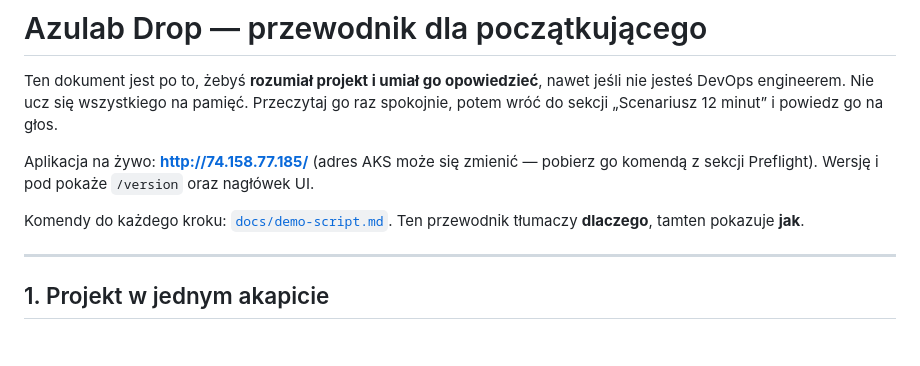
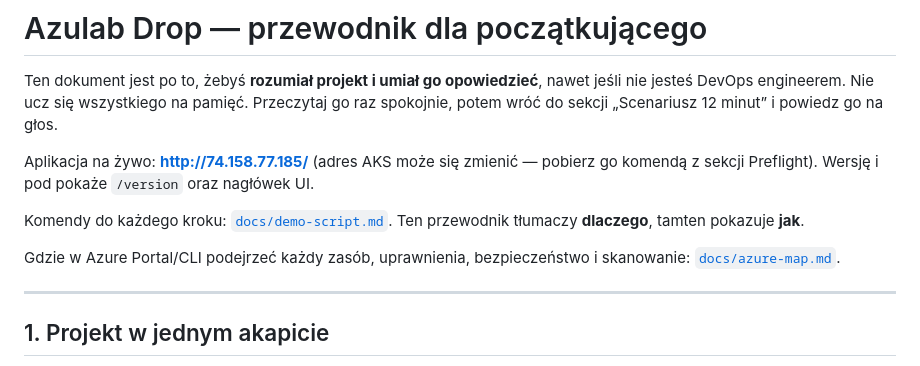
Before and after one commit to Fantazyoosh/azulab-fnt, a Markdown page: docs/presentation.md, the part around the change. Drawn GitHub-style; blank space fills up the shorter version.

```diff
--- a/docs/presentation.md
+++ b/docs/presentation.md
@@ -9,6 +9,9 @@ go komendą z sekcji Preflight). Wersję i pod pokaże `/version` oraz nagłówe
 
 Komendy do każdego kroku: [`docs/demo-script.md`](demo-script.md). Ten przewodnik
 tłumaczy **dlaczego**, tamten pokazuje **jak**.
+
+Gdzie w Azure Portal/CLI podejrzeć każdy zasób, uprawnienia, bezpieczeństwo
+i skanowanie: [`docs/azure-map.md`](azure-map.md).
 
 ---
 
```
Also changed, not shown: README.md (+3 -0 lines), docs/azure-map.md (added, +466 -0 lines).
